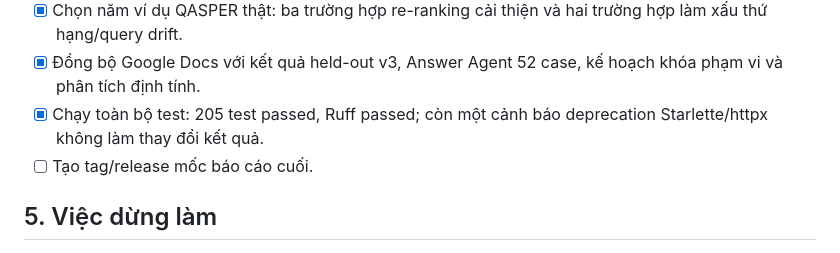
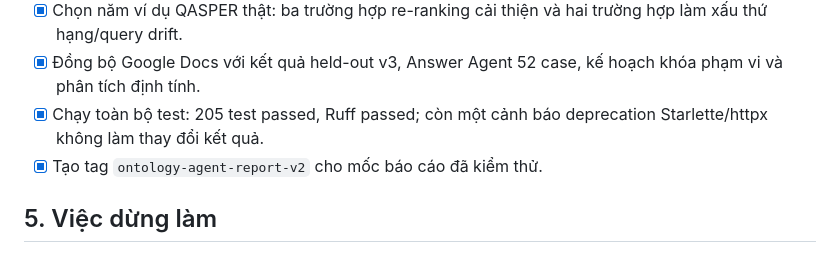
Before and after one commit to TranKimQuang/ai-agent-rag, a Markdown page: PROJECT_FINISH_PLAN.md, the part around the change. Drawn GitHub-style.

Commit message:
Record report milestone tag

```diff
--- a/PROJECT_FINISH_PLAN.md
+++ b/PROJECT_FINISH_PLAN.md
@@ -61,7 +61,7 @@ che hoặc tiếp tục tuning theo test.
   phạm vi và phân tích định tính.
 - [x] Chạy toàn bộ test: 205 test passed, Ruff passed; còn một cảnh báo deprecation
   Starlette/httpx không làm thay đổi kết quả.
-- [ ] Tạo tag/release mốc báo cáo cuối.
+- [x] Tạo tag `ontology-agent-report-v2` cho mốc báo cáo đã kiểm thử.
 
 ## 5. Việc dừng làm
 
```
Also changed, not shown: PROJECT_PROGRESS.md (+1 -1 lines).
